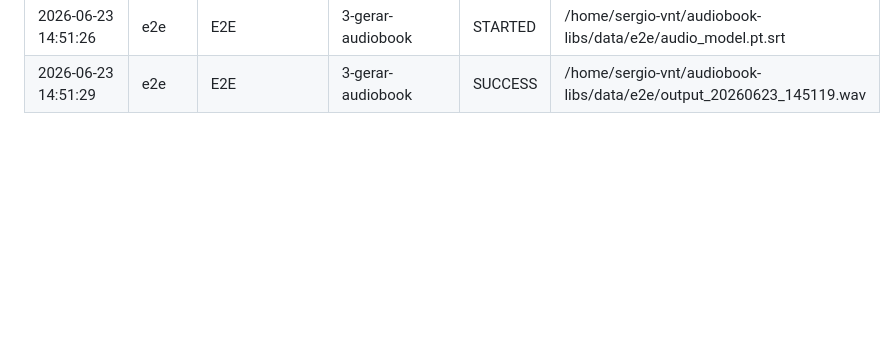
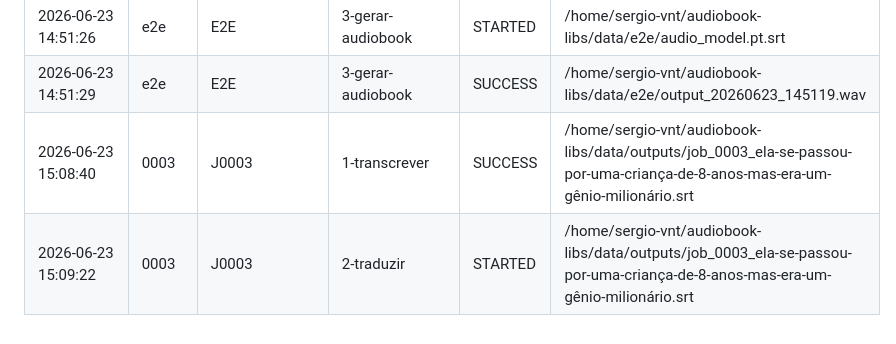
Before and after one commit to serginhoshm/audiobook-libs, a Markdown page: workflows/jobs.md, the part around the change. Drawn GitHub-style; blank space fills up the shorter version.

Commit message:
Job update

```diff
--- a/workflows/jobs.md
+++ b/workflows/jobs.md
@@ -47,3 +47,5 @@ This file is the central workflow database mapping job ids to input files.
 | 2026-06-23 14:51:26 | e2e | E2E | 2-traduzir | SUCCESS | /home/sergio-vnt/audiobook-libs/data/e2e/audio_model.pt.srt |
 | 2026-06-23 14:51:26 | e2e | E2E | 3-gerar-audiobook | STARTED | /home/sergio-vnt/audiobook-libs/data/e2e/audio_model.pt.srt |
 | 2026-06-23 14:51:29 | e2e | E2E | 3-gerar-audiobook | SUCCESS | /home/sergio-vnt/audiobook-libs/data/e2e/output_20260623_145119.wav |
+| 2026-06-23 15:08:40 | 0003 | J0003 | 1-transcrever | SUCCESS | /home/sergio-vnt/audiobook-libs/data/outputs/job_0003_ela-se-passou-por-uma-criança-de-8-anos-mas-era-um-gênio-milionário.srt |
+| 2026-06-23 15:09:22 | 0003 | J0003 | 2-traduzir | STARTED | /home/sergio-vnt/audiobook-libs/data/outputs/job_0003_ela-se-passou-por-uma-criança-de-8-anos-mas-era-um-gênio-milionário.srt |
```
